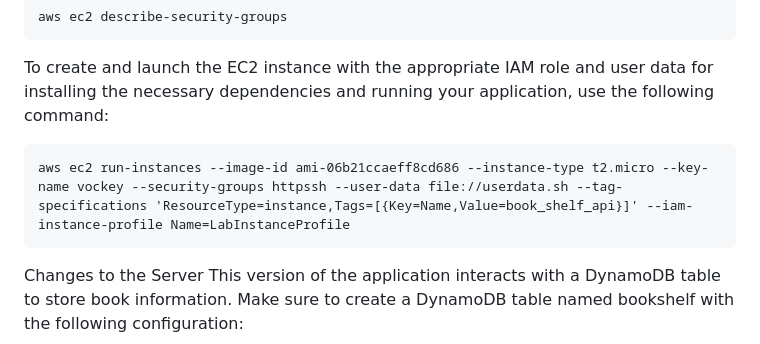
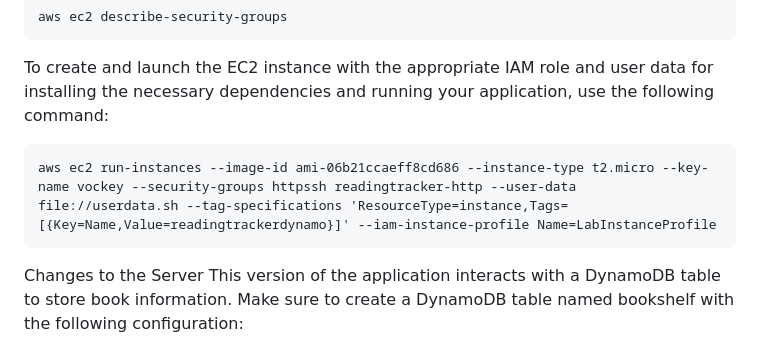
Before and after one commit to cs399f24/reading-tracker, a Markdown page: README.md, the part around the change. GitHub-like rendering.

````diff
--- a/README.md
+++ b/README.md
@@ -15,7 +15,7 @@ aws ec2 describe-security-groups
 ```
 To create and launch the EC2 instance with the appropriate IAM role and user data for installing the necessary dependencies and running your application, use the following command:
 ```
-aws ec2 run-instances --image-id ami-06b21ccaeff8cd686 --instance-type t2.micro --key-name vockey --security-groups httpssh --user-data file://userdata.sh --tag-specifications 'ResourceType=instance,Tags=[{Key=Name,Value=book_shelf_api}]' --iam-instance-profile Name=LabInstanceProfile
+aws ec2 run-instances --image-id ami-06b21ccaeff8cd686 --instance-type t2.micro --key-name vockey --security-groups httpssh readingtracker-http --user-data file://userdata.sh --tag-specifications 'ResourceType=instance,Tags=[{Key=Name,Value=readingtrackerdynamo}]' --iam-instance-profile Name=LabInstanceProfile
 ```
 
 Changes to the Server
````
